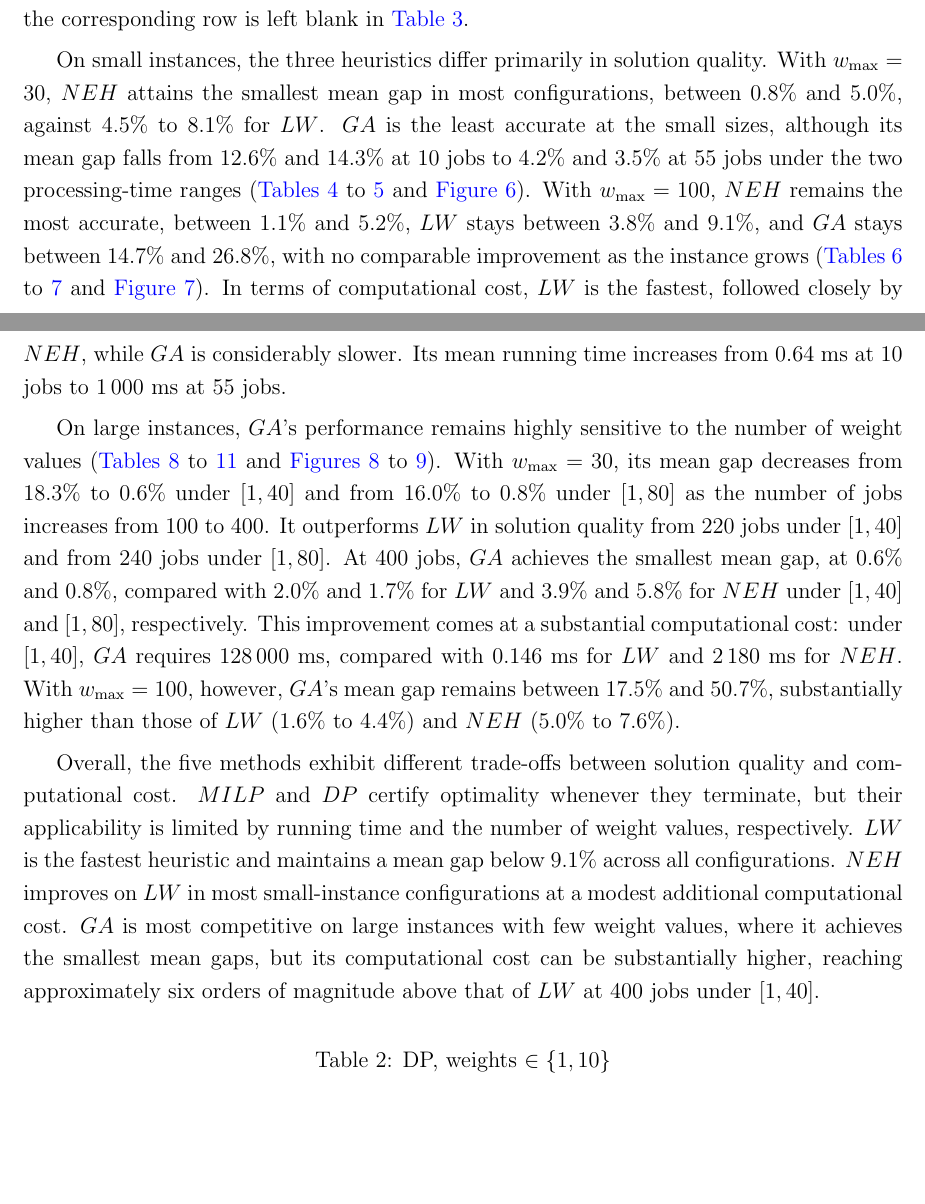
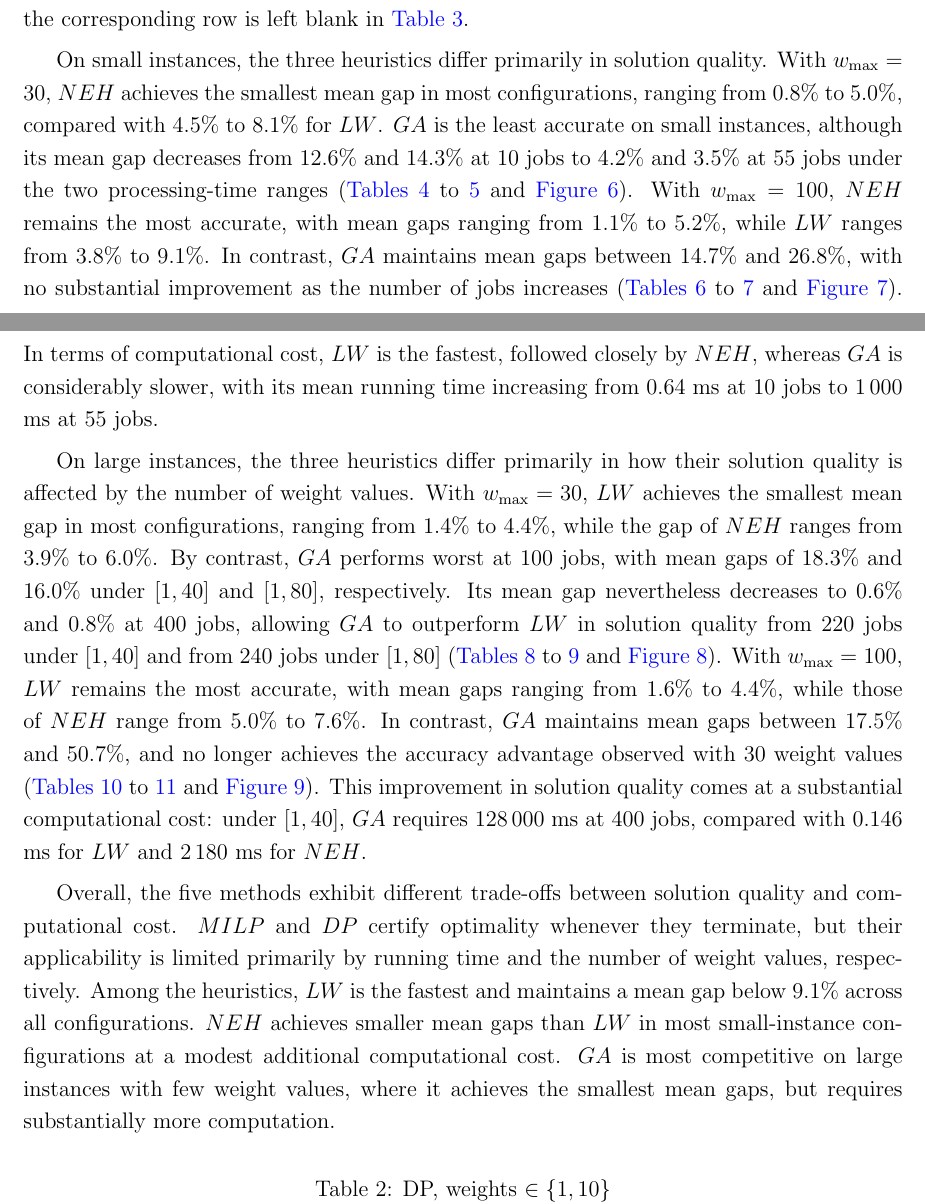
Before and after one commit to xxxtentacation/my-test, a LaTeX paper (论文/F2/paper/shop-11-13.tex): two parts of pages 28 and 29 of 39, joined at a grey line, cut so that both start at the same text, the shorter picture padded with empty space. Compiled offline with pdfLaTeX.

Commit message:
修正6.2的语法和表达逻辑

```diff
--- a/论文/F2/paper/shop-11-13.tex
+++ b/论文/F2/paper/shop-11-13.tex
@@ -1311,22 +1311,28 @@
         At 40 jobs, all instances exceed the time limit, and none is solved to optimality; accordingly, the corresponding row is left blank in \Cref{tab:results-dp-k3}.
 
         On small instances, the three heuristics differ primarily in solution quality.
-        With $w_{\max}=30$, $NEH$ attains the smallest mean gap in most configurations, between 0.8\% and 5.0\%, against 4.5\% to 8.1\% for $LW$.
-        $GA$ is the least accurate at the small sizes, although its mean gap falls from 12.6\% and 14.3\% at 10 jobs to 4.2\% and 3.5\% at 55 jobs under the two processing-time ranges (\Crefrange{tab:results-small-40}{tab:results-small-80} and \Cref{fig:gap-small}).
-        With $w_{\max}=100$, $NEH$ remains the most accurate, between 1.1\% and 5.2\%, $LW$ stays between 3.8\% and 9.1\%, and $GA$ stays between 14.7\% and 26.8\%, with no comparable improvement as the instance grows (\Crefrange{tab:results-small100-40}{tab:results-small100-80} and \Cref{fig:gap-small-k100}).
-        In terms of computational cost, $LW$ is the fastest, followed closely by $NEH$, while $GA$ is considerably slower. Its mean running time increases from $0.64$ ms at 10 jobs to $1\,000$ ms at 55 jobs.
-
-        On large instances, $GA$'s performance remains highly sensitive to the number of weight values (\Crefrange{tab:results-large-40}{tab:results-large100-80} and \Crefrange{fig:gap-large}{fig:gap-large-k100}).
-        With $w_{\max}=30$, its mean gap decreases from 18.3\% to 0.6\% under $[1,40]$ and from 16.0\% to 0.8\% under $[1,80]$ as the number of jobs increases from 100 to 400. It outperforms $LW$ in solution quality from 220 jobs under $[1,40]$ and from 240 jobs under $[1,80]$.
-        At 400 jobs, $GA$ achieves the smallest mean gap, at 0.6\% and 0.8\%, compared with 2.0\% and 1.7\% for $LW$ and 3.9\% and 5.8\% for $NEH$ under $[1,40]$ and $[1,80]$, respectively. This improvement comes at a substantial computational cost: under $[1,40]$, $GA$ requires $128\,000$ ms, compared with $0.146$ ms for $LW$ and $2\,180$ ms for $NEH$.
-        With $w_{\max}=100$, however, $GA$'s mean gap remains between 17.5\% and 50.7\%, substantially higher than those of $LW$ (1.6\% to 4.4\%) and $NEH$ (5.0\% to 7.6\%).
+        With $w_{\max}=30$, $NEH$ achieves the smallest mean gap in most configurations, ranging from 0.8\% to 5.0\%, compared with 4.5\% to 8.1\% for $LW$.
+        $GA$ is the least accurate on small instances, although its mean gap decreases from 12.6\% and 14.3\% at 10 jobs to 4.2\% and 3.5\% at 55 jobs under the two processing-time ranges (\Crefrange{tab:results-small-40}{tab:results-small-80} and \Cref{fig:gap-small}).
+        With $w_{\max}=100$, $NEH$ remains the most accurate, with mean gaps ranging from 1.1\% to 5.2\%, while $LW$ ranges from 3.8\% to 9.1\%.
+        In contrast, $GA$ maintains mean gaps between 14.7\% and 26.8\%, with no substantial improvement as the number of jobs increases (\Crefrange{tab:results-small100-40}{tab:results-small100-80} and \Cref{fig:gap-small-k100}).
+        In terms of computational cost, $LW$ is the fastest, followed closely by $NEH$, whereas $GA$ is considerably slower, with its mean running time increasing from $0.64$ ms at 10 jobs to $1\,000$ ms at 55 jobs.
+
+        On large instances, the three heuristics differ primarily in how their solution quality is affected by the number of weight values.
+        With $w_{\max}=30$, $LW$ achieves the smallest mean gap in most configurations, ranging from 1.4\% to 4.4\%, while the gap of $NEH$ ranges from 3.9\% to 6.0\%.
+        By contrast, $GA$ performs worst at 100 jobs, with mean gaps of 18.3\% and 16.0\% under $[1,40]$ and $[1,80]$, respectively.
+        Its mean gap nevertheless decreases to 0.6\% and 0.8\% at 400 jobs, allowing $GA$ to outperform $LW$ in solution quality from 220 jobs under $[1,40]$ and from 240 jobs under $[1,80]$ (\Crefrange{tab:results-large-40}{tab:results-large-80} and \Cref{fig:gap-large}).
+        With $w_{\max}=100$, $LW$ remains the most accurate, with mean gaps ranging from 1.6\% to 4.4\%, while those of $NEH$ range from 5.0\% to 7.6\%.
+        In contrast, $GA$ maintains mean gaps between 17.5\% and 50.7\%, and no longer achieves the accuracy advantage observed with 30 weight values (\Crefrange{tab:results-large100-40}{tab:results-large100-80} and \Cref{fig:gap-large-k100}).
+        This improvement in solution quality comes at a substantial computational cost: under $[1,40]$, $GA$ requires 128\,000 ms at 400 jobs, compared with 0.146 ms for $LW$ and 2\,180 ms for $NEH$.
 
         Overall, the five methods exhibit different trade-offs between solution quality and computational cost.
-        $MILP$ and $DP$ certify optimality whenever they terminate, but their applicability is limited by running time and the number of weight values, respectively.
-        $LW$ is the fastest heuristic and maintains a mean gap below 9.1\% across all configurations. $NEH$ improves on $LW$ in most small-instance configurations at a modest additional computational cost. $GA$ is most competitive on large instances with few weight values, where it achieves the smallest mean gaps, but its computational cost can be substantially higher, reaching approximately six orders of magnitude above that of $LW$ at 400 jobs under $[1,40]$.
-
-
-    \begin{table}[H]
+        $MILP$ and $DP$ certify optimality whenever they terminate, but their applicability is limited primarily by running time and the number of weight values, respectively.
+        Among the heuristics, $LW$ is the fastest and maintains a mean gap below 9.1\% across all configurations.
+        $NEH$ achieves smaller mean gaps than $LW$ in most small-instance configurations at a modest additional computational cost.
+        $GA$ is most competitive on large instances with few weight values, where it achieves the smallest mean gaps, but requires substantially more computation.
+
+
+        \begin{table}[H]
             \resultstable
             \setlength{\tabcolsep}{27.0pt}
             \caption{DP, weights $\in\{1,10\}$}
```
Also changed, not shown: 论文/F2/paper/shop-11-13.pdf.
